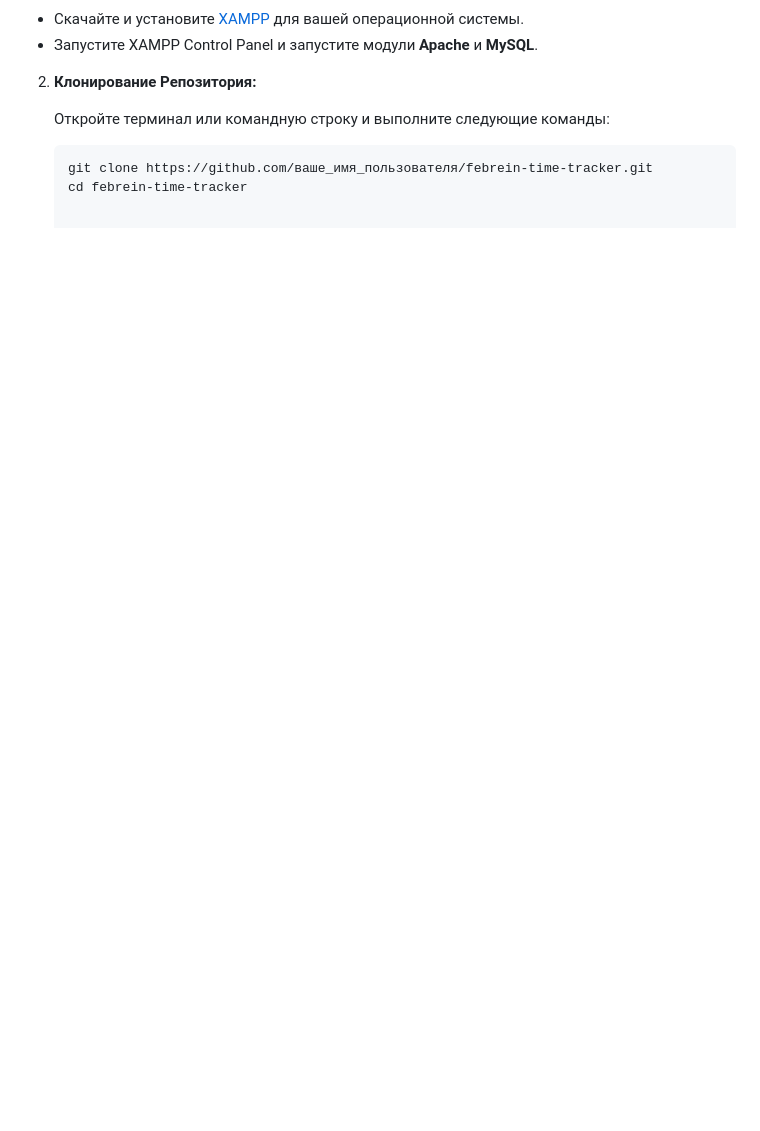
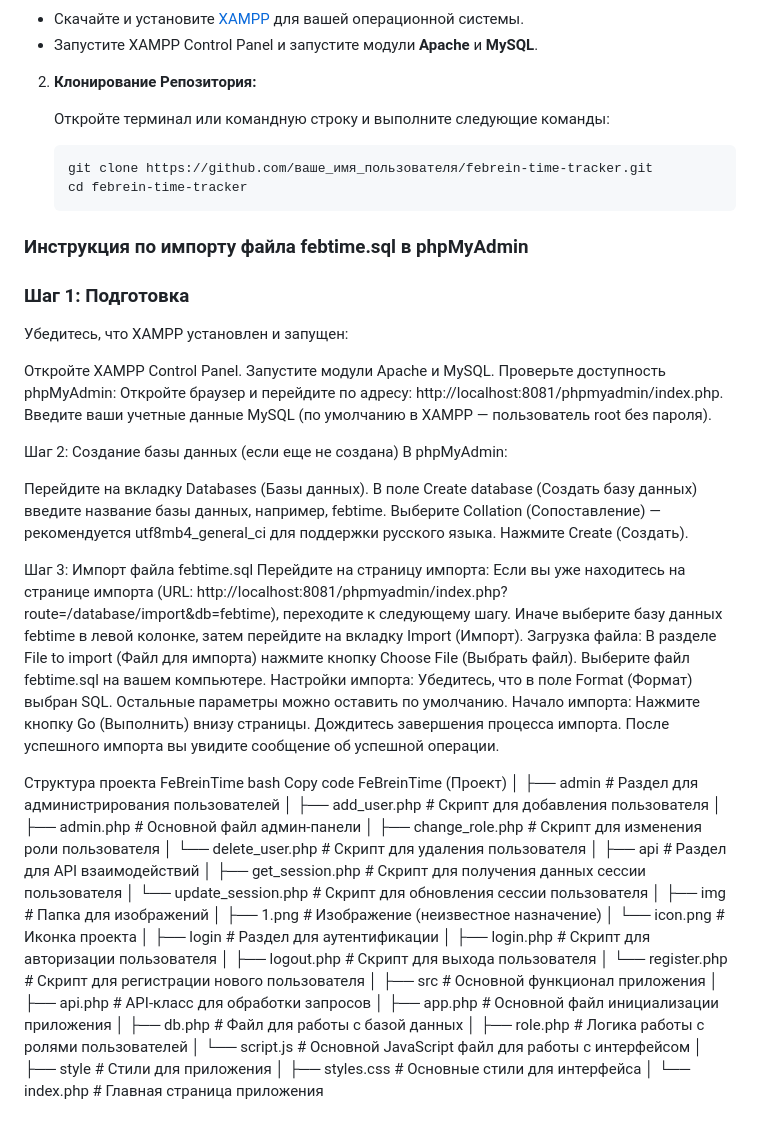
Before and after one commit to WoLand-Q/FeBrein-Time-Tracker, a Markdown page: README.md, the part around the change. Drawn GitHub-style; blank space fills up the shorter version.

````diff
--- a/README.md
+++ b/README.md
@@ -60,3 +60,73 @@ FeBrein Time Tracker — это веб-приложение для отслеж
    ```bash
    git clone https://github.com/ваше_имя_пользователя/febrein-time-tracker.git
    cd febrein-time-tracker
+### **Инструкция по импорту файла febtime.sql в phpMyAdmin**
+
+### Шаг 1: Подготовка
+
+Убедитесь, что XAMPP установлен и запущен:
+
+Откройте XAMPP Control Panel.
+Запустите модули Apache и MySQL.
+Проверьте доступность phpMyAdmin:
+Откройте браузер и перейдите по адресу: http://localhost:8081/phpmyadmin/index.php.
+Введите ваши учетные данные MySQL (по умолчанию в XAMPP — пользователь root без пароля).
+
+Шаг 2: Создание базы данных (если еще не создана)
+В phpMyAdmin:
+
+Перейдите на вкладку Databases (Базы данных).
+В поле Create database (Создать базу данных) введите название базы данных, например, febtime.
+Выберите Collation (Сопоставление) — рекомендуется utf8mb4_general_ci для поддержки русского языка.
+Нажмите Create (Создать).
+
+Шаг 3: Импорт файла febtime.sql
+Перейдите на страницу импорта:
+Если вы уже находитесь на странице импорта (URL: http://localhost:8081/phpmyadmin/index.php?route=/database/import&db=febtime), переходите к следующему шагу.
+Иначе выберите базу данных febtime в левой колонке, затем перейдите на вкладку Import (Импорт).
+Загрузка файла:
+В разделе File to import (Файл для импорта) нажмите кнопку Choose File (Выбрать файл).
+Выберите файл febtime.sql на вашем компьютере.
+Настройки импорта:
+Убедитесь, что в поле Format (Формат) выбран SQL.
+Остальные параметры можно оставить по умолчанию.
+Начало импорта:
+Нажмите кнопку Go (Выполнить) внизу страницы.
+Дождитесь завершения процесса импорта. После успешного импорта вы увидите сообщение об успешной операции.
+
+
+Структура проекта FeBreinTime
+bash
+Copy code
+FeBreinTime (Проект)
+│
+├── admin               # Раздел для администрирования пользователей
+│   ├── add_user.php          # Скрипт для добавления пользователя
+│   ├── admin.php             # Основной файл админ-панели
+│   ├── change_role.php       # Скрипт для изменения роли пользователя
+│   └── delete_user.php       # Скрипт для удаления пользователя
+│
+├── api                 # Раздел для API взаимодействий
+│   ├── get_session.php       # Скрипт для получения данных сессии пользователя
+│   └── update_session.php    # Скрипт для обновления сессии пользователя
+│
+├── img                 # Папка для изображений
+│   ├── 1.png                # Изображение (неизвестное назначение)
+│   └── icon.png             # Иконка проекта
+│
+├── login               # Раздел для аутентификации
+│   ├── login.php            # Скрипт для авторизации пользователя
+│   ├── logout.php           # Скрипт для выхода пользователя
+│   └── register.php         # Скрипт для регистрации нового пользователя
+│
+├── src                 # Основной функционал приложения
+│   ├── api.php              # API-класс для обработки запросов
+│   ├── app.php              # Основной файл инициализации приложения
+│   ├── db.php               # Файл для работы с базой данных
+│   ├── role.php             # Логика работы с ролями пользователей
+│   └── script.js            # Основной JavaScript файл для работы с интерфейсом
+│
+├── style               # Стили для приложения
+│   ├── styles.css          # Основные стили для интерфейса
+│
+└── index.php           # Главная страница приложения
````
